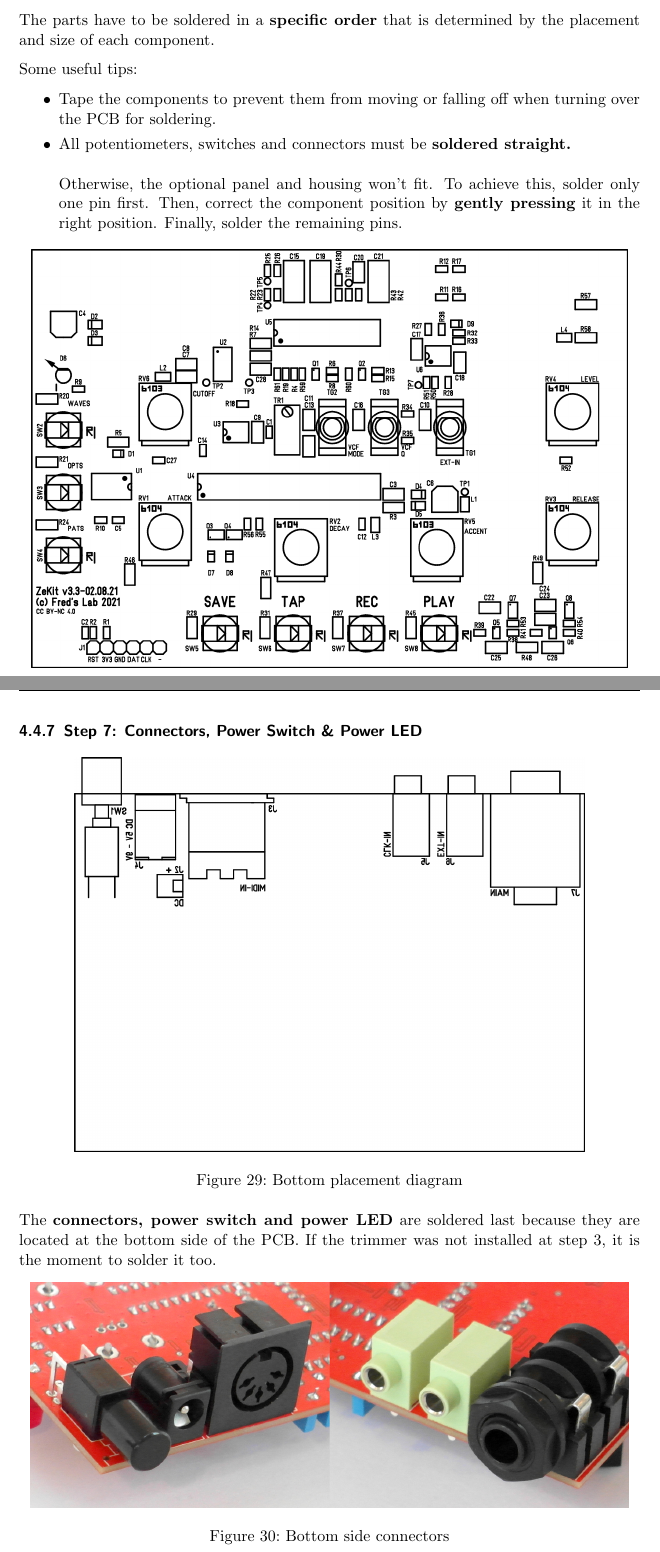
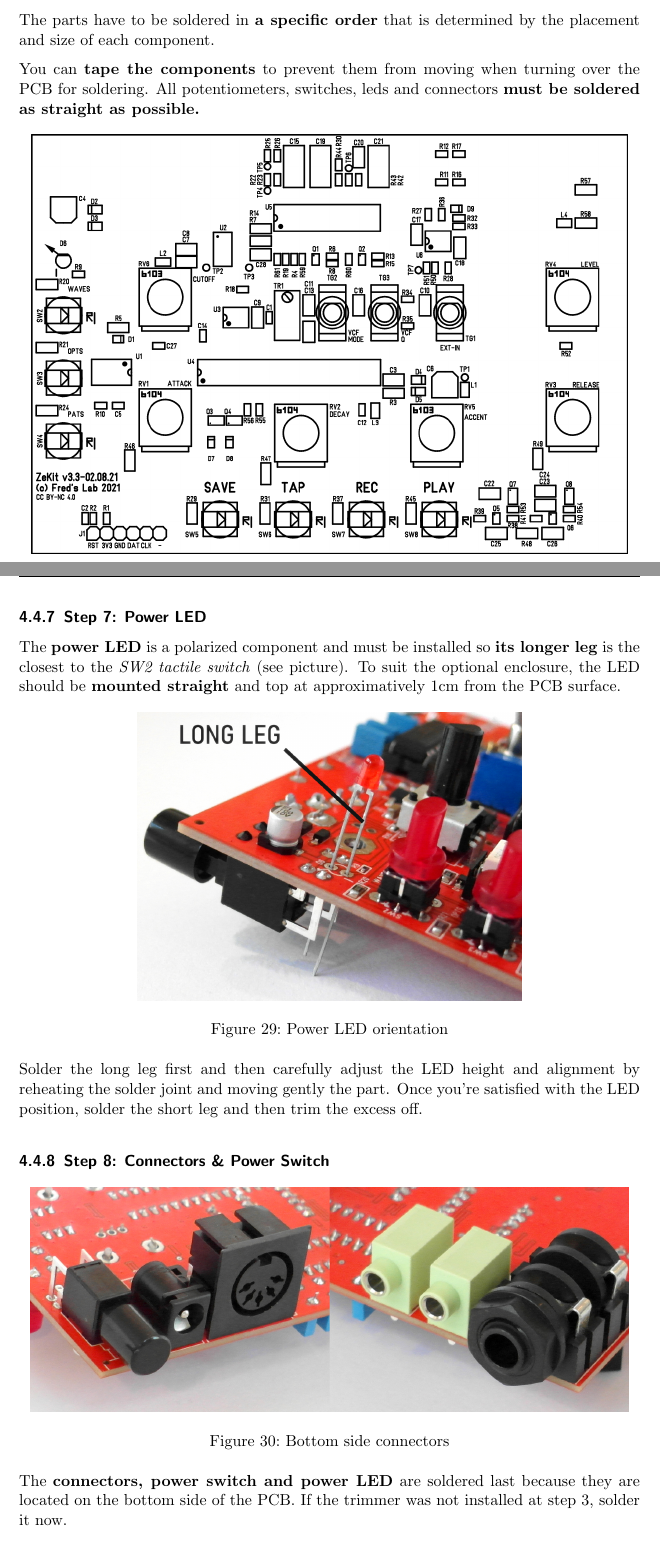
Before and after one commit to Marzac/zekit, a LaTeX document (Instructions/zekit-guide-en.tex): two parts of pages 15 and 20 of 31, joined at a grey line, cut so that both start at the same text. Compiled offline with pdfLaTeX.

Commit message:
Adding more pictures

```diff
--- a/Instructions/zekit-guide-en.tex
+++ b/Instructions/zekit-guide-en.tex
@@ -468,15 +468,10 @@ when respecting the following steps:
 \pagebreak
 \subsection{Soldering the Components}
 
-The parts have to be soldered in a \textbf{specific order} that is determined by the placement and size of each component.
+The parts have to be soldered in \textbf{a specific order} that is determined by the placement and size of each component.
 
-Some useful tips:
-
-\begin{itemize}
-    \item Tape the components to prevent them from moving or falling off when turning over the PCB for soldering.
-    \item All potentiometers, switches and connectors must be \textbf{soldered straight.} \\\\
-    Otherwise, the optional panel and housing won't fit. To achieve this, solder only one pin first. Then, correct the component position by \textbf{gently pressing} it in the right position. Finally, solder the remaining pins.
-\end{itemize}
+You can \textbf{tape the components} to prevent them from moving when turning over the PCB for soldering.
+All potentiometers, switches, leds and connectors \textbf{must be soldered as straight as possible.}
 
 \begin{figure}[!ht]
     \begin{center}
@@ -605,7 +609,33 @@ Make sure to install the right value at the right spot, by \textbf{following the
 Also, keep your attention on soldering the pots straight.
 
 \pagebreak
-\subsubsection{Step 7: Connectors, Power Switch \& Power LED}
+
+\subsubsection{Step 7: Power LED}
+
+The \textbf{power LED} is a polarized component and must be installed so \textbf{its longer leg} is the closest to the \emph{SW2 tactile switch} (see picture).
+To suit the optional enclosure, the LED should be \textbf{mounted straight} and top at approximatively 1cm from the PCB surface.
+
+\begin{figure}[!ht]
+    \begin{center}
+        \includegraphics[scale=0.35]{assets/pcb-led.jpg}
+        \caption{Power LED orientation}
+    \end{center}
+\end{figure}
+
+Solder the long leg first and then carefully adjust the LED height and alignment by reheating the solder joint and moving gently the part.
+Once you're satisfied with the LED position, solder the short leg and then trim the excess off.
+
+\subsubsection{Step 8: Connectors \& Power Switch}
+
+\begin{figure}[!ht]
+    \begin{center}
+        \includegraphics[scale=0.30]{assets/pcb-connectors.jpg}
+        \caption{Bottom side connectors}
+    \end{center}
+\end{figure}
+
+The \textbf{connectors, power switch and power LED} are soldered last because they are located on the bottom side of the PCB.
+If the trimmer was not installed at step 3, solder it now.
 
 \begin{figure}[!ht]
     \begin{center}
@@ -614,18 +644,9 @@ Also, keep your attention on soldering the pots straight.
     \end{center}
 \end{figure}
 
-The \textbf{connectors, power switch and power LED} are soldered last because they are located at the bottom side of the PCB.
-If the trimmer was not installed at step 3, it is the moment to solder it too.
+\subsubsection{Step 9: Inserting the ICs}
 
-\begin{figure}[!ht]
-    \begin{center}
-        \includegraphics[scale=0.30]{assets/pcb-connectors.jpg}
-        \caption{Bottom side connectors}
-    \end{center}
-\end{figure}
-
-\pagebreak
-\subsubsection{Step 8: Installing the ICs}
+(Todo: maybe power up and measure supply voltages before)
 
 \begin{figure}[!ht]
     \begin{center}
```
Also changed, not shown: Instructions/assets/pcb-led.jpg (added), Instructions/assets/sockets.svg, Instructions/zekit-guide-en.tex (36 more changed lines).
